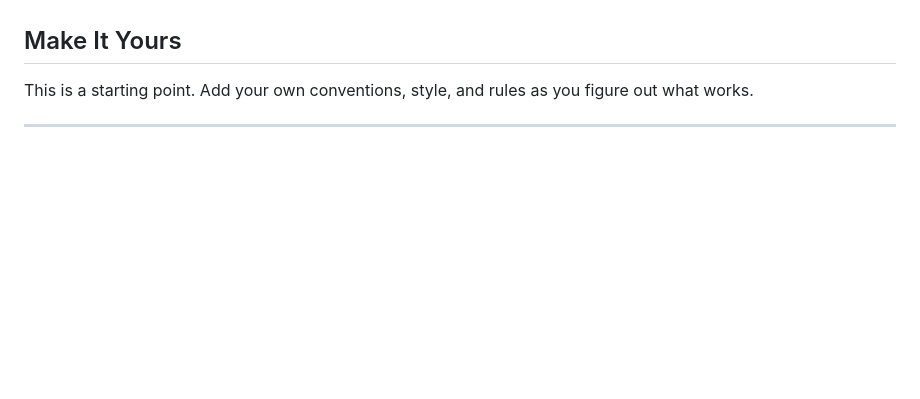
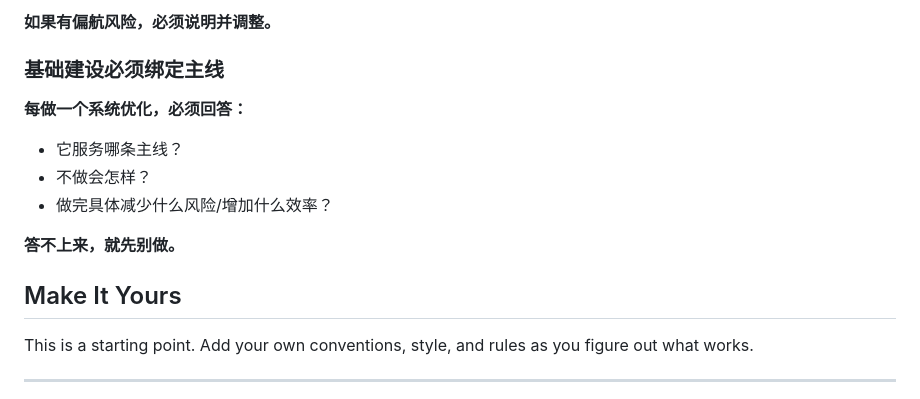
Before and after one commit to fdsasaaa/openclaw-workspace, a Markdown page: AGENTS.md, the part around one of its changes. GitHub-like rendering; blank space fills up the shorter version.

```diff
--- a/AGENTS.md
+++ b/AGENTS.md
@@ -489,3 +553,14 @@ TASKS.md（主）→ 提炼 → PROJECT.md（从）
+**如果有偏航风险，必须说明并调整。**
+
+### 基础建设必须绑定主线
+
+**每做一个系统优化，必须回答：**
+- 它服务哪条主线？
+- 不做会怎样？
+- 做完具体减少什么风险/增加什么效率？
+
+**答不上来，就先别做。**
+
 ## Make It Yours
 
 This is a starting point. Add your own conventions, style, and rules as you figure out what works.
```
Also changed, not shown: other parts of AGENTS.md (+64 -0 lines), docs/daily-report-template.md (added, +208 -0 lines), reports/2026-03-07-daily-report.md (added, +248 -0 lines).
